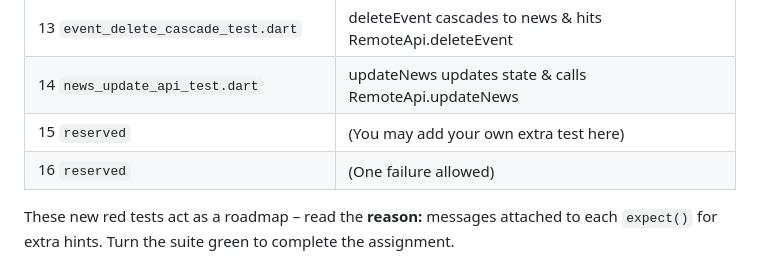
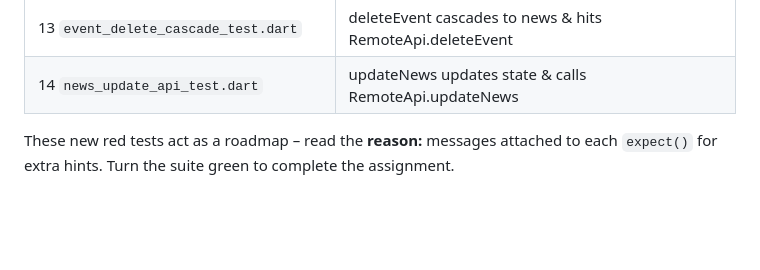
Before and after one commit to LueDev/rec_center_interview, a Markdown page: README.md, the part around the change. GitHub-like rendering; blank space fills up the shorter version.

```diff
--- a/README.md
+++ b/README.md
@@ -146,8 +146,6 @@ you run out of time.
 | 12 `remote_api_integration_test.dart`  | addEvent/addNews must hit RemoteApi.create\*              |
 | 13 `event_delete_cascade_test.dart`    | deleteEvent cascades to news & hits RemoteApi.deleteEvent |
 | 14 `news_update_api_test.dart`         | updateNews updates state & calls RemoteApi.updateNews     |
-| 15 `reserved`                          | (You may add your own extra test here)                    |
-| 16 `reserved`                          | (One failure allowed)                                     |
 
 These new red tests act as a roadmap – read the **reason:** messages attached to each `expect()` for extra hints. Turn the suite green to complete the assignment.
 
```
